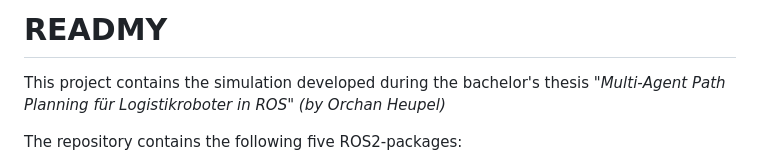
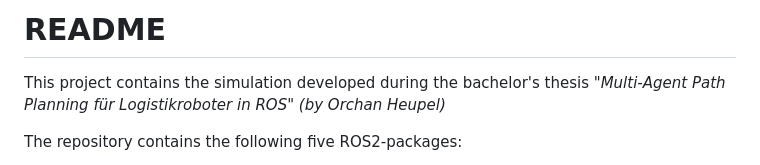
Before and after one commit to orhan88/ba_thesis_mapf_fuer_logistikroboter_in_ros, a Markdown page: README.md, the part around the change. Rendered like a GitHub page.

```diff
--- a/README.md
+++ b/README.md
@@ -1,4 +1,4 @@
-# READMY
+# README
 
 This project contains the simulation developed during the bachelor's thesis *"Multi-Agent Path Planning für Logistikroboter in ROS" (by Orchan Heupel)*
 
```
